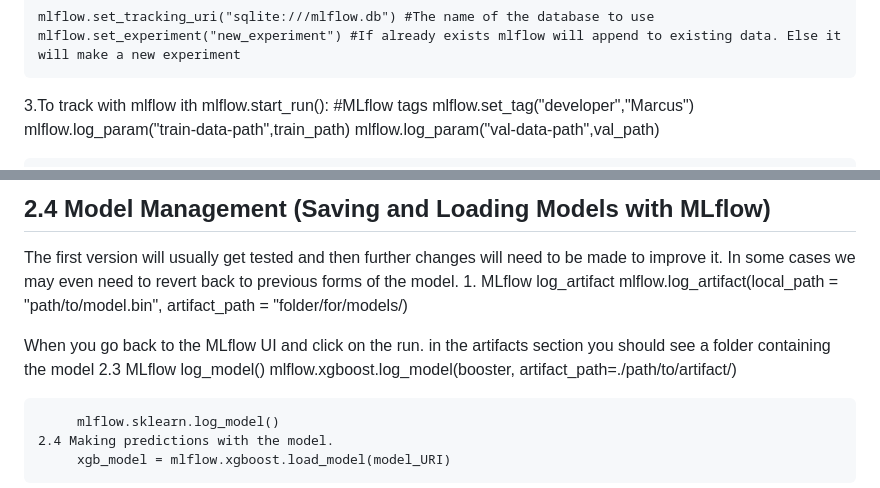
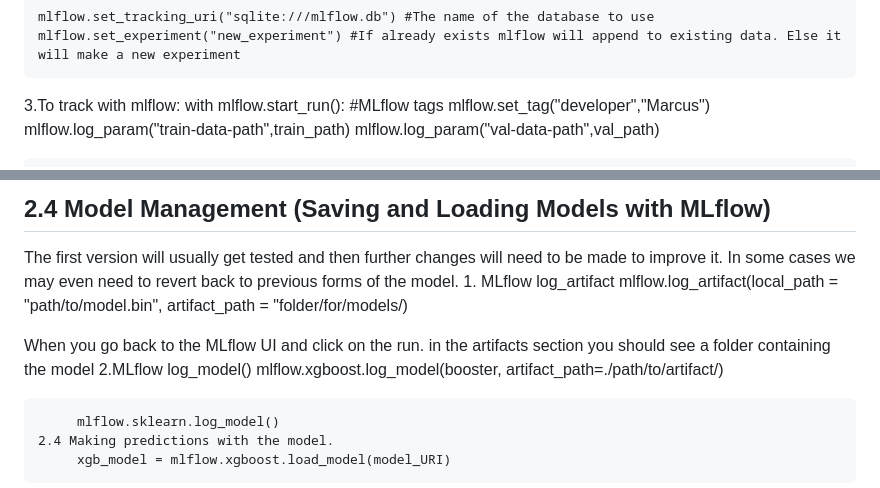
Before and after one commit to slv-ai/MLOps-zoomcamp, a Markdown page: 02_experiment_tracking/README.MD, 2 parts joined by grey strips. Drawn GitHub-style.

```diff
--- a/02_experiment_tracking/README.MD
+++ b/02_experiment_tracking/README.MD
@@ -89,8 +89,8 @@ In this case the artifacts will be stored locally in a folder in the current wor
 
     mlflow.set_tracking_uri("sqlite:///mlflow.db") #The name of the database to use
     mlflow.set_experiment("new_experiment") #If already exists mlflow will append to existing data. Else it will make a new experiment
-3.To track with mlflow
-    ith mlflow.start_run():
+3.To track with mlflow:
+    with mlflow.start_run():
         #MLflow tags
         mlflow.set_tag("developer","Marcus")
         mlflow.log_param("train-data-path",train_path)
@@ -142,10 +142,10 @@ search_space = {
 ## 2.4 Model Management (Saving and Loading Models with MLflow)
 The first version will usually get tested and then further changes will need to be made to improve it. In some cases we may even need to revert back to previous forms of the model.
     1.  MLflow log_artifact
- mlflow.log_artifact(local_path = "path/to/model.bin", artifact_path = "folder/for/models/)
+    mlflow.log_artifact(local_path = "path/to/model.bin", artifact_path = "folder/for/models/)
 
 When you go back to the MLflow UI and click on the run. in the artifacts section you should see a folder containing the model
-    2.3 MLflow log_model()
+    2.MLflow log_model()
         mlflow.xgboost.log_model(booster, artifact_path=./path/to/artifact/)
 
          mlflow.sklearn.log_model()
```
